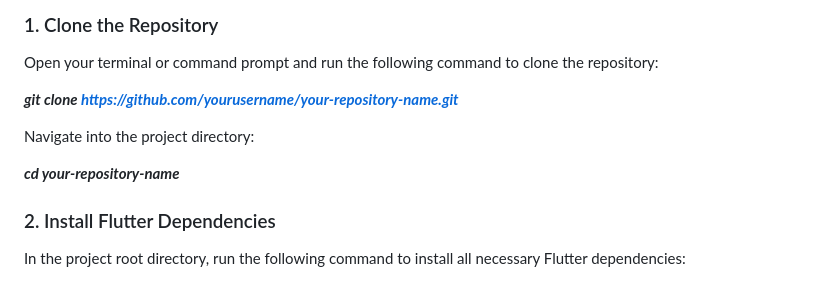
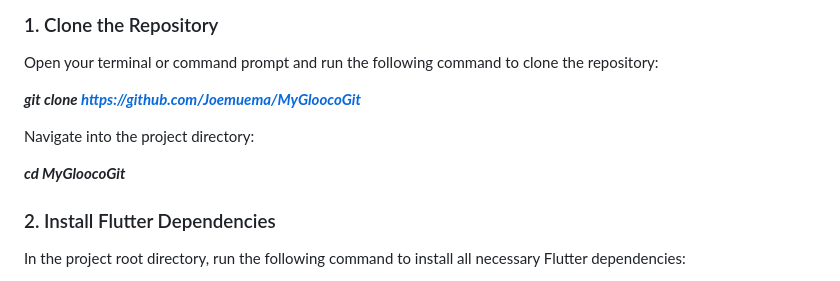
Before and after one commit to Joemuema/MyGloocoLocal, a Markdown page: README.md, the part around the change. Drawn GitHub-style.

```diff
--- a/README.md
+++ b/README.md
@@ -13,11 +13,11 @@ Before you begin, ensure you have met the following requirements:
 ### 1. Clone the Repository
 Open your terminal or command prompt and run the following command to clone the repository:
 
-**_git clone https://github.com/yourusername/your-repository-name.git_**
+**_git clone https://github.com/Joemuema/MyGloocoGit_**
 
 Navigate into the project directory:
 
-**_cd your-repository-name_**
+**_cd MyGloocoGit_**
 
 ### 2. Install Flutter Dependencies
 In the project root directory, run the following command to install all necessary Flutter dependencies:
```
